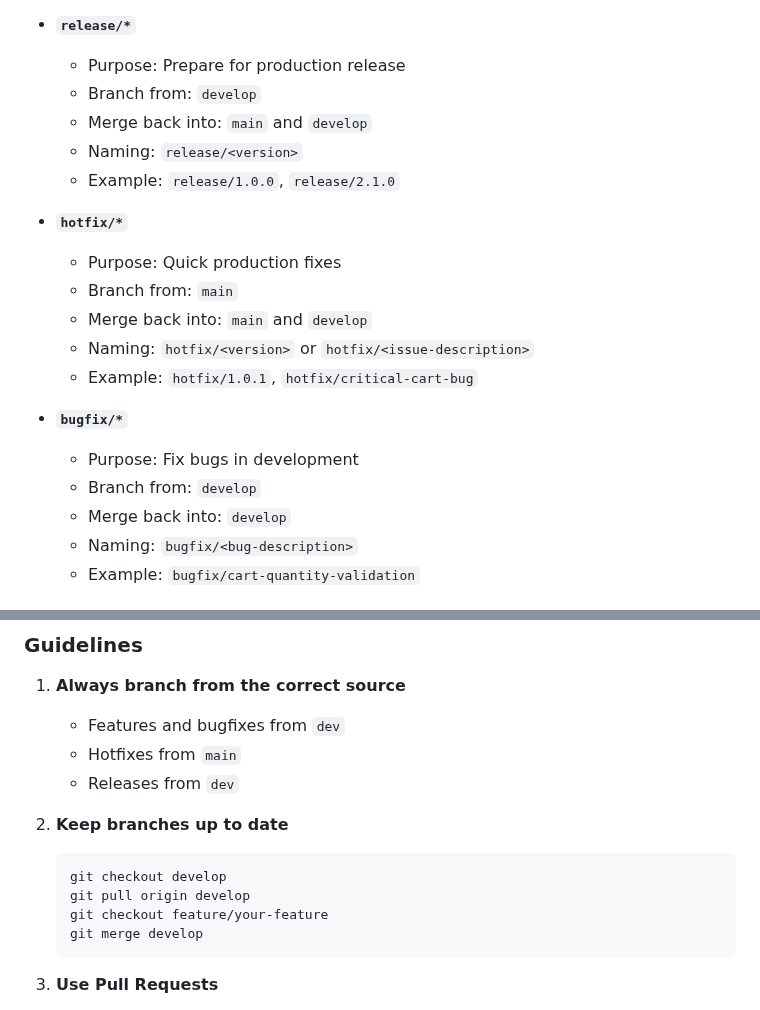
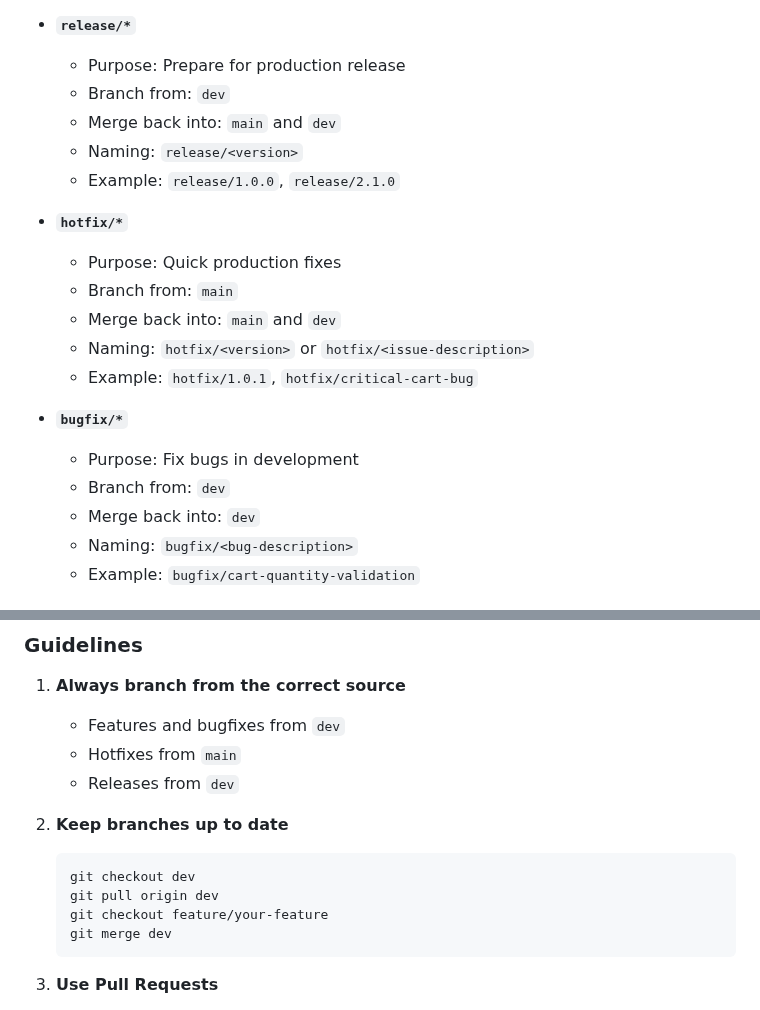
Before and after one commit to RedaAwwad/Food-Delivery, a Markdown page: README.md, 2 parts joined by grey strips. Drawn GitHub-style.

Commit message:
docs(ReadMe): fix dev branch name from develop to dev

````diff
--- a/README.md
+++ b/README.md
@@ -346,8 +346,8 @@ This project follows the **Git Flow** branching model for managing releases and
 - **`release/*`**
 
   - Purpose: Prepare for production release
-  - Branch from: `develop`
-  - Merge back into: `main` and `develop`
+  - Branch from: `dev`
+  - Merge back into: `main` and `dev`
   - Naming: `release/<version>`
   - Example: `release/1.0.0`, `release/2.1.0`
 
@@ -355,14 +355,14 @@ This project follows the **Git Flow** branching model for managing releases and
 
   - Purpose: Quick production fixes
   - Branch from: `main`
-  - Merge back into: `main` and `develop`
+  - Merge back into: `main` and `dev`
   - Naming: `hotfix/<version>` or `hotfix/<issue-description>`
   - Example: `hotfix/1.0.1`, `hotfix/critical-cart-bug`
 
 - **`bugfix/*`**
   - Purpose: Fix bugs in development
-  - Branch from: `develop`
-  - Merge back into: `develop`
+  - Branch from: `dev`
+  - Merge back into: `dev`
   - Naming: `bugfix/<bug-description>`
   - Example: `bugfix/cart-quantity-validation`
 
@@ -386,10 +386,10 @@ This project follows the **Git Flow** branching model for managing releases and
 2. **Keep branches up to date**
 
    ```bash
-   git checkout develop
-   git pull origin develop
+   git checkout dev
+   git pull origin dev
    git checkout feature/your-feature
-   git merge develop
+   git merge dev
    ```
 
 3. **Use Pull Requests**
````
